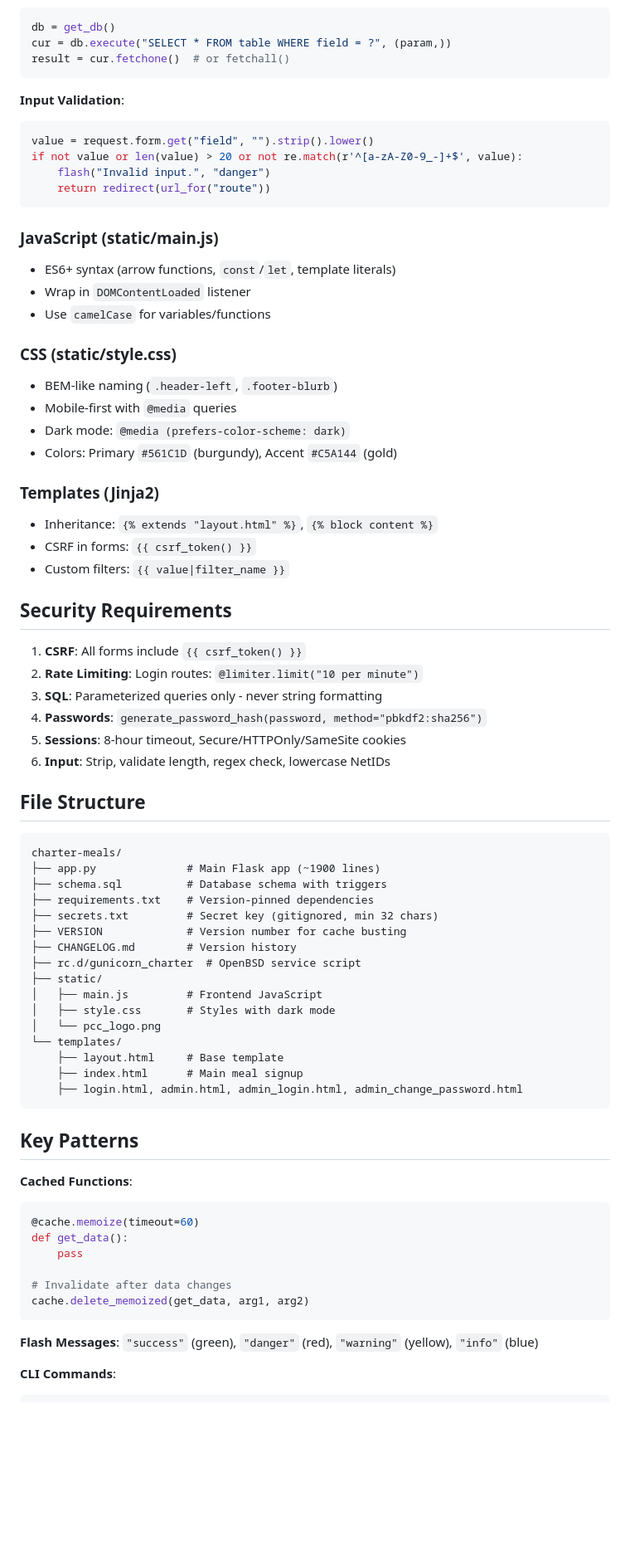
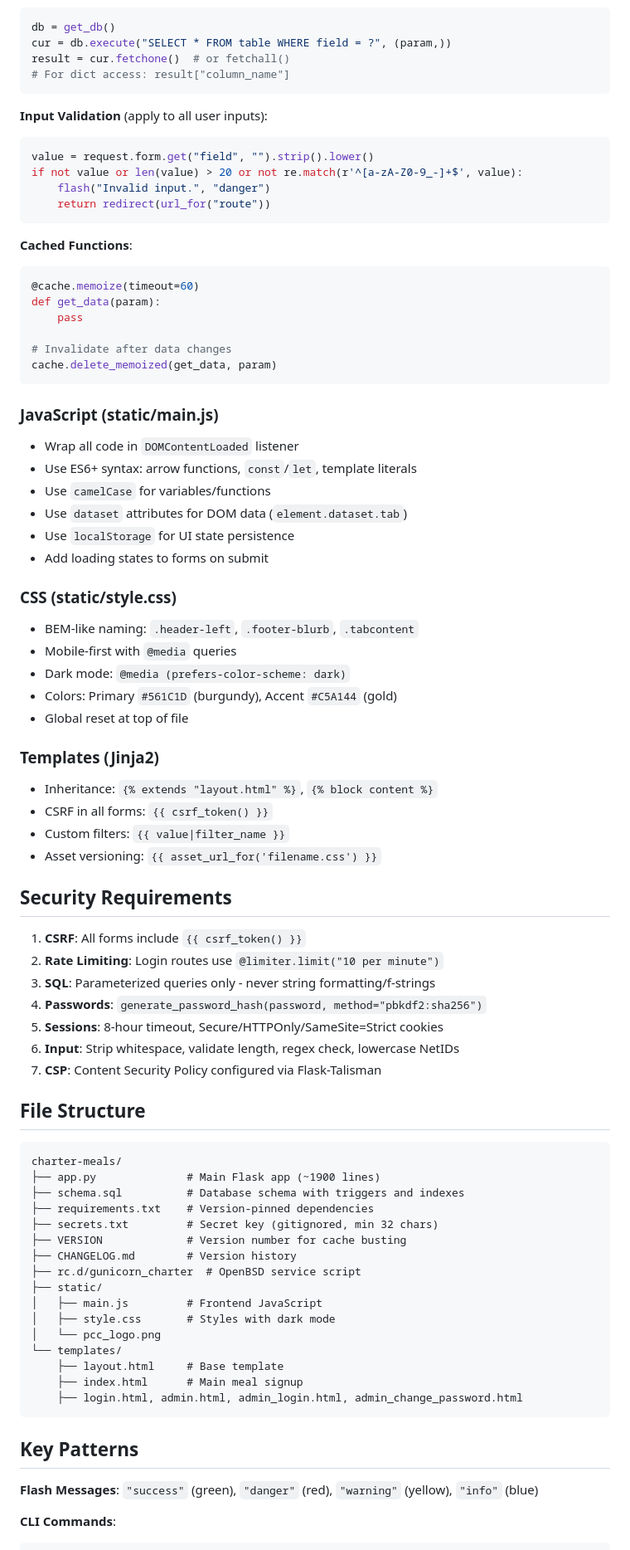
Before and after one commit to conjfrnk/charter-meals, a Markdown page: AGENTS.md, the part around one of its changes. Shown at 83% size. Drawn GitHub-style; blank space fills up the shorter version.

Commit message:
Improve AGENTS.md with more detailed code style guidelines

````diff
--- a/AGENTS.md
+++ b/AGENTS.md
@@ -74,9 +80,10 @@ def route_name():
 db = get_db()
 cur = db.execute("SELECT * FROM table WHERE field = ?", (param,))
 result = cur.fetchone()  # or fetchall()
+# For dict access: result["column_name"]
 ```
 
-**Input Validation**:
+**Input Validation** (apply to all user inputs):
 ```python
 value = request.form.get("field", "").strip().lower()
 if not value or len(value) > 20 or not re.match(r'^[a-zA-Z0-9_-]+$', value):
@@ -84,37 +91,56 @@ if not value or len(value) > 20 or not re.match(r'^[a-zA-Z0-9_-]+$', value):
     return redirect(url_for("route"))
 ```
 
+**Cached Functions**:
+```python
+@cache.memoize(timeout=60)
+def get_data(param):
+    pass
+
+# Invalidate after data changes
+cache.delete_memoized(get_data, param)
+```
+
 ### JavaScript (static/main.js)
-- ES6+ syntax (arrow functions, `const`/`let`, template literals)
-- Wrap in `DOMContentLoaded` listener
+
+- Wrap all code in `DOMContentLoaded` listener
+- Use ES6+ syntax: arrow functions, `const`/`let`, template literals
 - Use `camelCase` for variables/functions
+- Use `dataset` attributes for DOM data (`element.dataset.tab`)
+- Use `localStorage` for UI state persistence
+- Add loading states to forms on submit
 
 ### CSS (static/style.css)
-- BEM-like naming (`.header-left`, `.footer-blurb`)
+
+- BEM-like naming: `.header-left`, `.footer-blurb`, `.tabcontent`
 - Mobile-first with `@media` queries
 - Dark mode: `@media (prefers-color-scheme: dark)`
 - Colors: Primary `#561C1D` (burgundy), Accent `#C5A144` (gold)
+- Global reset at top of file
 
 ### Templates (Jinja2)
+
 - Inheritance: `{% extends "layout.html" %}`, `{% block content %}`
-- CSRF in forms: `{{ csrf_token() }}`
+- CSRF in all forms: `{{ csrf_token() }}`
 - Custom filters: `{{ value|filter_name }}`
+- Asset versioning: `{{ asset_url_for('filename.css') }}`
 
 ## Security Requirements
 
 1. **CSRF**: All forms include `{{ csrf_token() }}`
-2. **Rate Limiting**: Login routes: `@limiter.limit("10 per minute")`
-3. **SQL**: Parameterized queries only - never string formatting
+2. **Rate Limiting**: Login routes use `@limiter.limit("10 per minute")`
+3. **SQL**: Parameterized queries only - never string formatting/f-strings
 4. **Passwords**: `generate_password_hash(password, method="pbkdf2:sha256")`
-5. **Sessions**: 8-hour timeout, Secure/HTTPOnly/SameSite cookies
-6. **Input**: Strip, validate length, regex check, lowercase NetIDs
+5. **Sessions**: 8-hour timeout, Secure/HTTPOnly/SameSite=Strict cookies
+6. **Input**: Strip whitespace, validate length, regex check, lowercase NetIDs
+7. **CSP**: Content Security Policy configured via Flask-Talisman
 
 ## File Structure
 
 ```
 charter-meals/
 ├── app.py              # Main Flask app (~1900 lines)
-├── schema.sql          # Database schema with triggers
+├── schema.sql          # Database schema with triggers and indexes
 ├── requirements.txt    # Version-pinned dependencies
 ├── secrets.txt         # Secret key (gitignored, min 32 chars)
 ├── VERSION             # Version number for cache busting
@@ -132,16 +158,6 @@ charter-meals/
 
 ## Key Patterns
 
-**Cached Functions**:
-```python
-@cache.memoize(timeout=60)
-def get_data():
-    pass
-
-# Invalidate after data changes
-cache.delete_memoized(get_data, arg1, arg2)
-```
-
 **Flash Messages**: `"success"` (green), `"danger"` (red), `"warning"` (yellow), `"info"` (blue)
 
 **CLI Commands**:
````
Also changed, not shown: other parts of AGENTS.md (+25 -14 lines).
